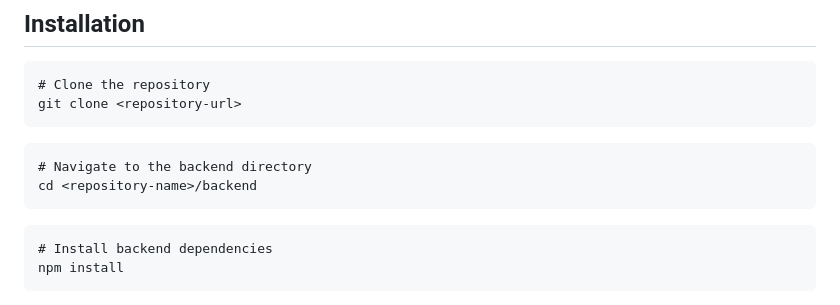
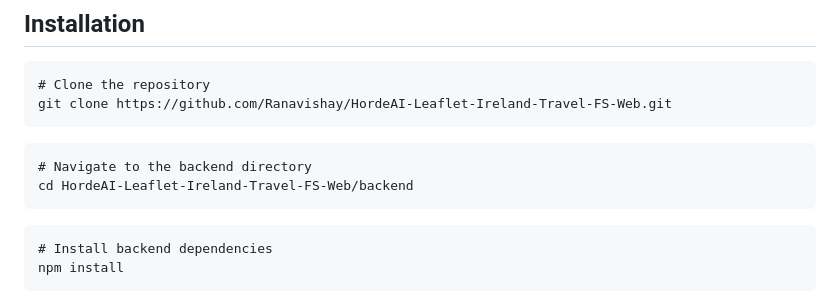
Before and after one commit to Ranavishay/HordeAI-Leaflet-Ireland-Travel-FS-Web, a Markdown page: README.md, the part around the change. GitHub-like rendering.

````diff
--- a/README.md
+++ b/README.md
@@ -33,11 +33,11 @@ Country Data Retrieval: Fetches data about Ireland from an external API, includi
 ## Installation
 ```
 # Clone the repository
-git clone <repository-url>
+git clone https://github.com/Ranavishay/HordeAI-Leaflet-Ireland-Travel-FS-Web.git
 ```
 ```
 # Navigate to the backend directory
-cd <repository-name>/backend
+cd HordeAI-Leaflet-Ireland-Travel-FS-Web/backend
 ```
 ```
 # Install backend dependencies
````
